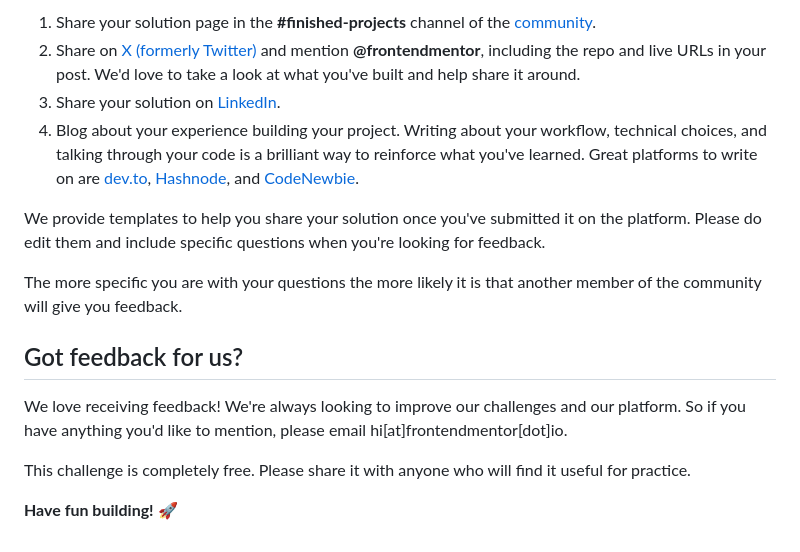
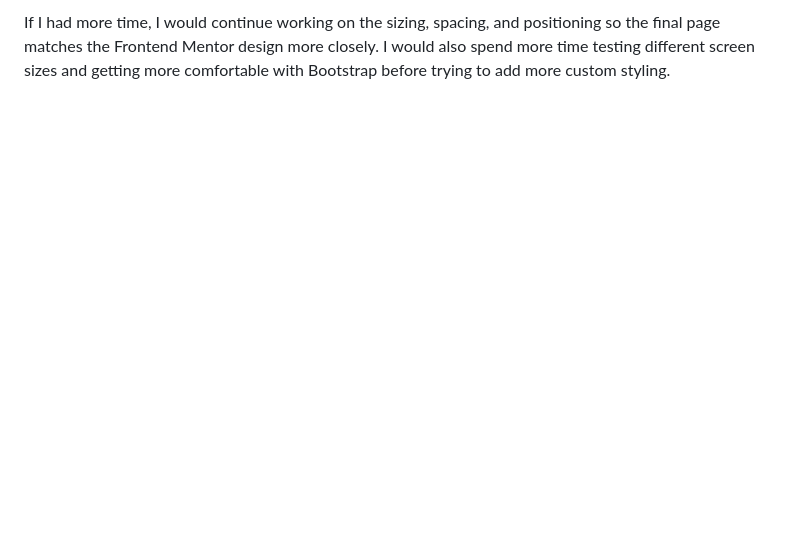
Before and after one commit to Amguifarro/SBA-3, a Markdown page: fylo-data-storage-component-master/README.md, the part around one of its changes. GitHub-like rendering; blank space fills up the shorter version.

```diff
--- a/fylo-data-storage-component-master/README.md
+++ b/fylo-data-storage-component-master/README.md
@@ -89,16 +48 @@ There are multiple places you can share your solution:
-1. Share your solution page in the **#finished-projects** channel of the [community](https://www.frontendmentor.io/community).
-2. Share on [X (formerly Twitter)](https://x.com/frontendmentor) and mention **@frontendmentor**, including the repo and live URLs in your post. We'd love to take a look at what you've built and help share it around.
-3. Share your solution on [LinkedIn](https://www.linkedin.com/company/frontend-mentor/).
-4. Blog about your experience building your project. Writing about your workflow, technical choices, and talking through your code is a brilliant way to reinforce what you've learned. Great platforms to write on are [dev.to](https://dev.to/), [Hashnode](https://hashnode.com/), and [CodeNewbie](https://community.codenewbie.org/).
-
-We provide templates to help you share your solution once you've submitted it on the platform. Please do edit them and include specific questions when you're looking for feedback.
-
-The more specific you are with your questions the more likely it is that another member of the community will give you feedback.
-
-## Got feedback for us?
-
-We love receiving feedback! We're always looking to improve our challenges and our platform. So if you have anything you'd like to mention, please email hi[at]frontendmentor[dot]io.
-
-This challenge is completely free. Please share it with anyone who will find it useful for practice.
-
-**Have fun building!** 🚀
+If I had more time, I would continue working on the sizing, spacing, and positioning so the final page matches the Frontend Mentor design more closely. I would also spend more time testing different screen sizes and getting more comfortable with Bootstrap before trying to add more custom styling.
```
Also changed, not shown: other parts of fylo-data-storage-component-master/README.md (+25 -66 lines).
